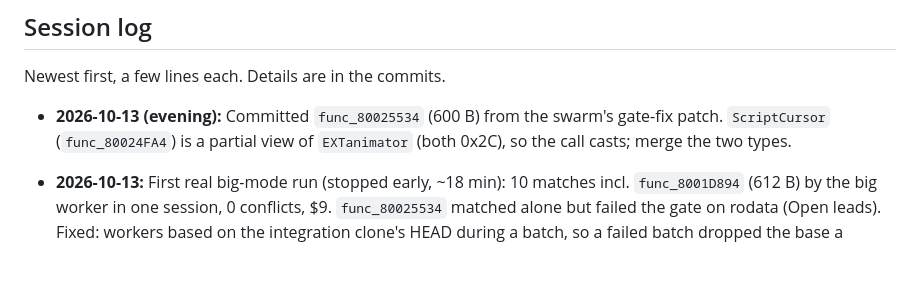
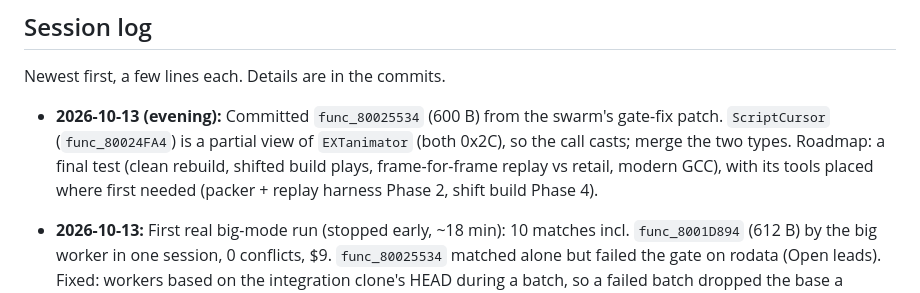
Before and after one commit to jake-r-r-w/crash_bash_decomp, a Markdown page: docs/AGENT_LOG.md, the part around the change. Drawn GitHub-style; blank space fills up the shorter version.

Commit message:
Agent log: roadmap final test
Co-Authored-By: Claude Opus 5.5 <noreply@anthropic.com>

```diff
--- a/docs/AGENT_LOG.md
+++ b/docs/AGENT_LOG.md
@@ -223,6 +223,9 @@ Newest first, a few lines each. Details are in the commits.
 - **2026-10-13 (evening):** Committed `func_80025534` (600 B) from the
   swarm's gate-fix patch. `ScriptCursor` (`func_80024FA4`) is a partial
   view of `EXTanimator` (both 0x2C), so the call casts; merge the two types.
+  Roadmap: a final test (clean rebuild, shifted build plays, frame-for-frame
+  replay vs retail, modern GCC), with its tools placed where first needed
+  (packer + replay harness Phase 2, shift build Phase 4).
 
 - **2026-10-13:** First real big-mode run (stopped early, ~18 min): 10
   matches incl. `func_8001D894` (612 B) by the big worker in one session,
```
